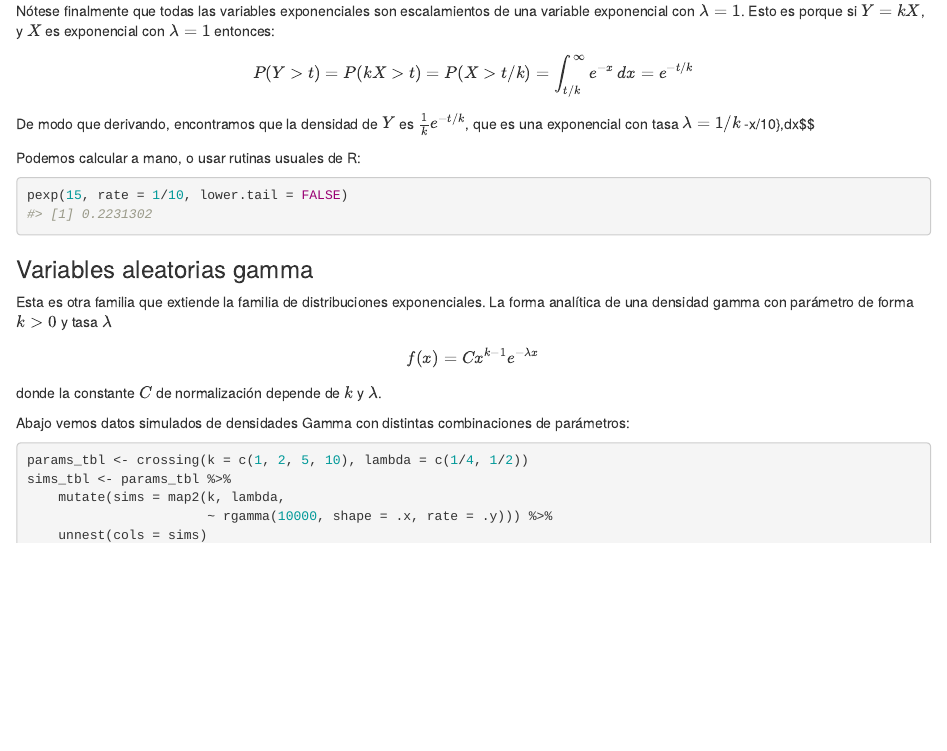
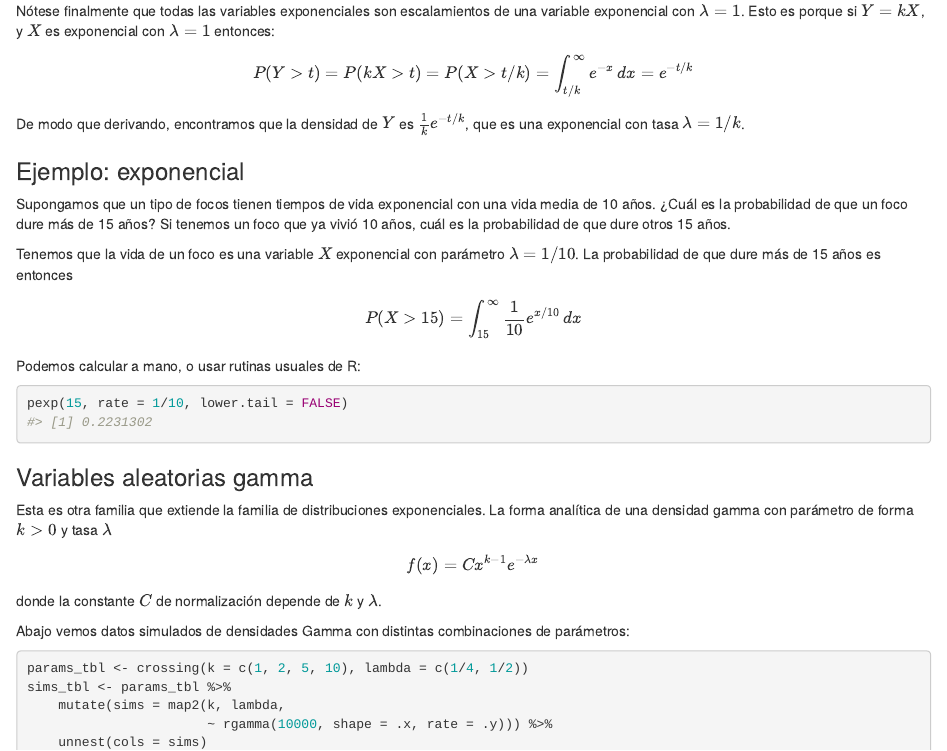
Before and after one commit to felipegonzalez/descriptiva-probabilidad-em-2021, an R Markdown document (06-modelos-continuos.Rmd): the page in a window 1100 px wide, from 3450 px down. Rendered offline with R 4.5, knitr and Pandoc, with nearby package versions; drawn as R Markdown's standard HTML page in place of the format the file asks for; code that draws random numbers runs with fixed seeds of ours.

Commit message:
Regresar texto borrado

````diff
--- a/06-modelos-continuos.Rmd
+++ b/06-modelos-continuos.Rmd
@@ -849,14 +849,26 @@ El parámetro $\lambda$ se llama tasa por la interpretación de tiempo de espera
 Nótese finalmente que todas las variables exponenciales son escalamientos de una variable exponencial con $\lambda = 1$. Esto es porque si $Y=kX$, y $X$ es exponencial con $\lambda= 1$ entonces:
 
 $$P(Y>t)=P(kX > t) = P(X > t/k) = \int_{t/k}^\infty e^{-x}\,dx = e^{-t/k}$$
-De modo que derivando, encontramos que la densidad de $Y$ es $\frac{1}{k} e^{-t/k}$, que es una exponencial con tasa $\lambda = 1/k$
--x/10}\,dx$$
+De modo que derivando, encontramos que la densidad de $Y$ es $\frac{1}{k} e^{-t/k}$, que es una exponencial con tasa $\lambda = 1/k$.
+
+### Ejemplo: exponencial
+
+Supongamos que un tipo de focos tienen tiempos de vida exponencial
+con una vida media de 10 años. ¿Cuál es la probabilidad de que
+un foco dure más de 15 años? Si tenemos un foco que ya vivió 10 años,
+cuál es la probabilidad de que dure otros 15 años.
+
+Tenemos que la vida de un foco es una variable $X$ exponencial
+con parámetro $\lambda = 1/10$. La probabilidad de que dure más
+de 15 años es entonces
+$$P(X>15) = \int_{15}^\infty \frac{1}{10} e^{x/10}\,dx$$
 
 Podemos calcular a mano, o usar rutinas usuales de R:
 
 ```{r}
 pexp(15, rate = 1/10, lower.tail = FALSE)
 ```
+
 ### Variables aleatorias gamma
 
 Esta es otra familia que extiende la familia de distribuciones
````
